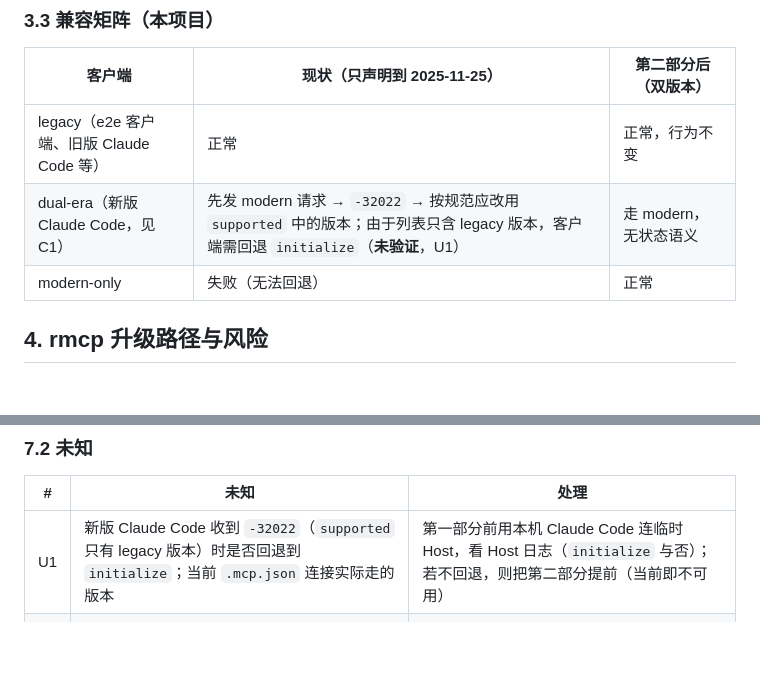
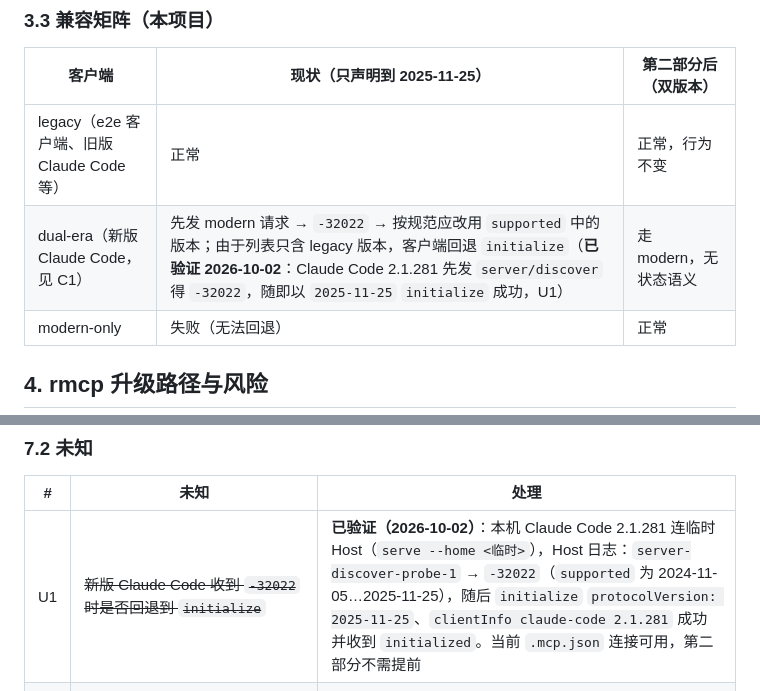
Before and after one commit to stareing/appwire, a Markdown page: docs/plans/12-mcp-2026-07-28.md, 2 parts joined by grey strips. GitHub-like rendering; blank space fills up the shorter version.

Commit message:
第 12 项规划：U1 已验证（Claude Code 2.1.281 收到 -32022 后回退 2025-11-25）
Co-Authored-By: Claude Opus 5.5 (1M context) <noreply@anthropic.com>

```diff
--- a/docs/plans/12-mcp-2026-07-28.md
+++ b/docs/plans/12-mcp-2026-07-28.md
@@ -127,7 +127,7 @@
 | 客户端 | 现状（只声明到 2025-11-25） | 第二部分后（双版本） |
 |---|---|---|
 | legacy（e2e 客户端、旧版 Claude Code 等） | 正常 | 正常，行为不变 |
-| dual-era（新版 Claude Code，见 C1） | 先发 modern 请求 → `-32022` → 按规范应改用 `supported` 中的版本；由于列表只含 legacy 版本，客户端需回退 `initialize`（**未验证**，U1） | 走 modern，无状态语义 |
+| dual-era（新版 Claude Code，见 C1） | 先发 modern 请求 → `-32022` → 按规范应改用 `supported` 中的版本；由于列表只含 legacy 版本，客户端回退 `initialize`（**已验证 2026-10-02**：Claude Code 2.1.281 先发 `server/discover` 得 `-32022`，随即以 `2025-11-25` `initialize` 成功，U1） | 走 modern，无状态语义 |
 | modern-only | 失败（无法回退） | 正常 |
 
 ## 4. rmcp 升级路径与风险
@@ -220,7 +220,7 @@
 
 | # | 未知 | 处理 |
 |---|---|---|
-| U1 | 新版 Claude Code 收到 `-32022`（`supported` 只有 legacy 版本）时是否回退到 `initialize`；当前 `.mcp.json` 连接实际走的版本 | 第一部分前用本机 Claude Code 连临时 Host，看 Host 日志（`initialize` 与否）；若不回退，则把第二部分提前（当前即不可用） |
+| U1 | ~~新版 Claude Code 收到 `-32022` 时是否回退到 `initialize`~~ | **已验证（2026-10-02）**：本机 Claude Code 2.1.281 连临时 Host（`serve --home <临时>`），Host 日志：`server-discover-probe-1` → `-32022`（`supported` 为 2024-11-05…2025-11-25），随后 `initialize` `protocolVersion: 2025-11-25`、`clientInfo claude-code 2.1.281` 成功并收到 `initialized`。当前 `.mcp.json` 连接可用，第二部分不需提前 |
 | U2 | Claude Desktop、VS Code / Copilot、Cursor、官方 TypeScript / Python SDK 当前协商的版本 | 本次未找到官方可证来源（第三方博客不采信）；双版本设计对任一结果都兼容；第二部分验收时以能拿到的客户端实测记录 |
 | U3 | 客户端是否允许调用 `tools/list` 中不存在的工具（决定 modern 渐进暴露是否必须靠 `apps.call`） | 第二部分先用 Claude Code 实测；不确定时保留 `apps.call` |
 | U4 | rmcp 客户端在 Discover / Auto 模式下对 `subscriptions/listen` 的封装 | 第三部分开始前读 `[R] service/client.rs`；无封装则上游保持 legacy |
```
